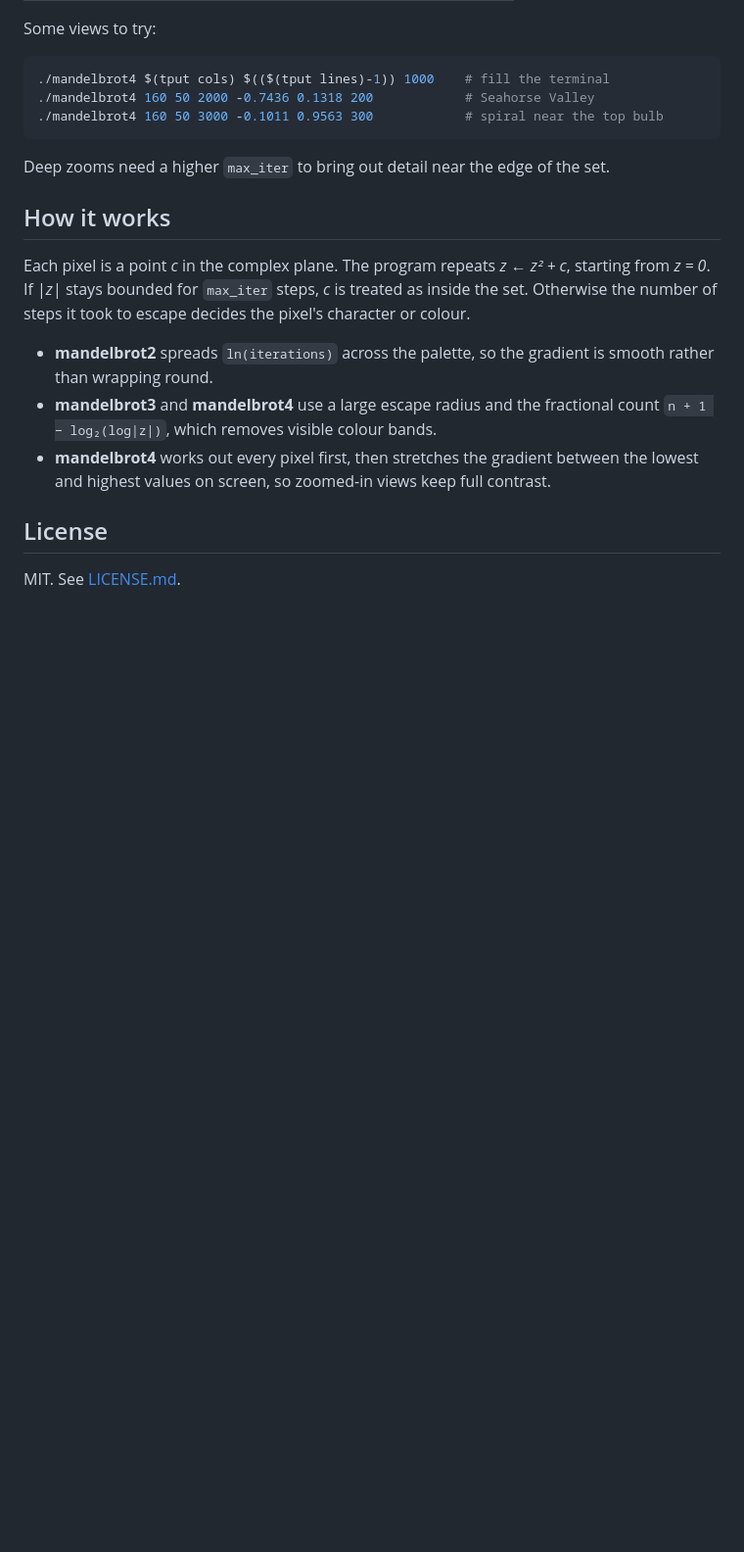
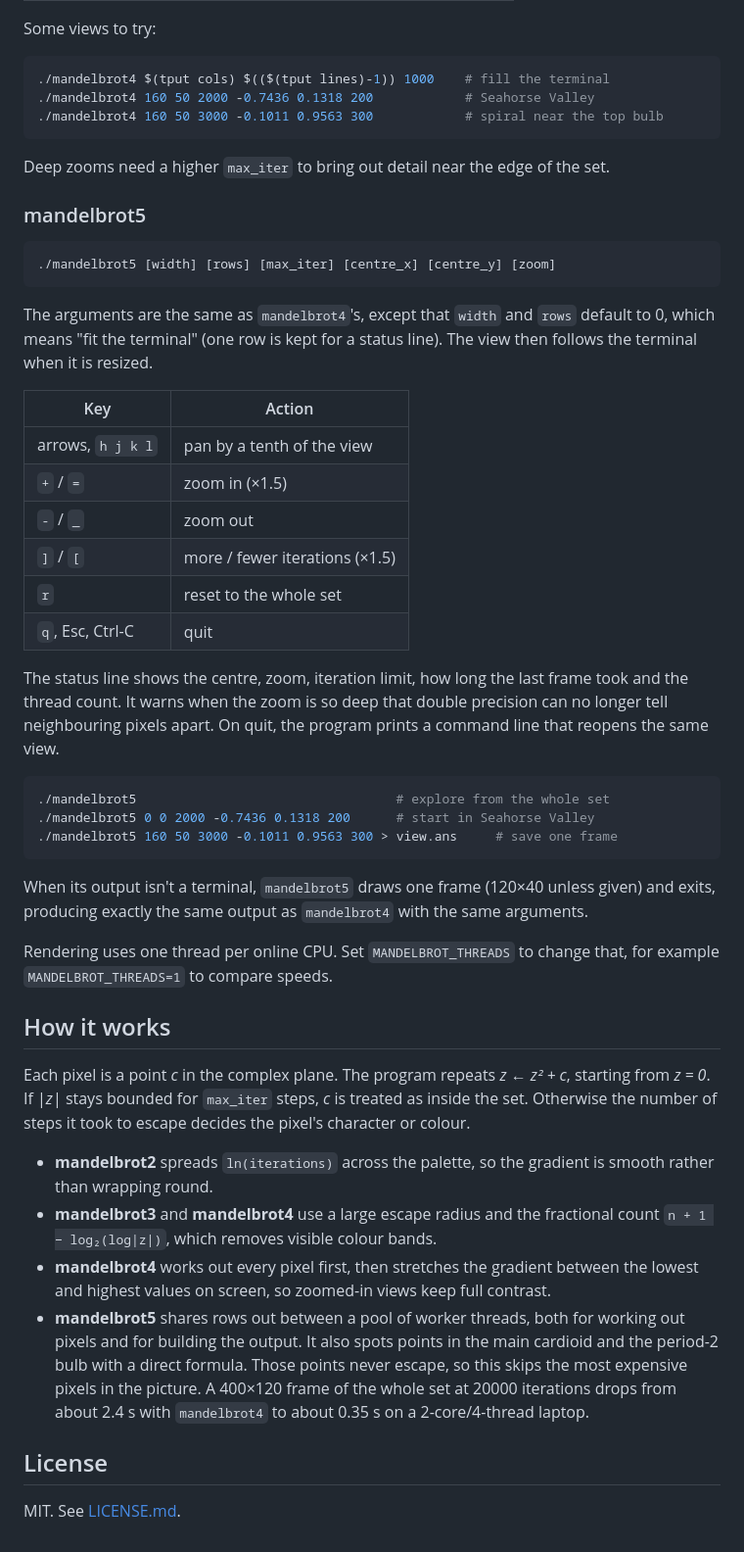
Before and after one commit to alastairhm/fractals, a Markdown page: README.md, the part around one of its changes. Shown at 98% size. GitHub-like rendering; blank space fills up the shorter version.

````diff
--- a/README.md
+++ b/README.md
@@ -122,6 +137,43 @@ Some views to try:
 Deep zooms need a higher `max_iter` to bring out detail near the edge of
 the set.
 
+### mandelbrot5
+
+```sh
+./mandelbrot5 [width] [rows] [max_iter] [centre_x] [centre_y] [zoom]
+```
+
+The arguments are the same as `mandelbrot4`'s, except that `width` and
+`rows` default to 0, which means "fit the terminal" (one row is kept for a
+status line). The view then follows the terminal when it is resized.
+
+| Key                 | Action                                           |
+| ------------------- | ------------------------------------------------ |
+| arrows, `h j k l`   | pan by a tenth of the view                       |
+| `+` / `=`           | zoom in (×1.5)                                   |
+| `-` / `_`           | zoom out                                         |
+| `]` / `[`           | more / fewer iterations (×1.5)                   |
+| `r`                 | reset to the whole set                           |
+| `q`, Esc, Ctrl-C    | quit                                             |
+
+The status line shows the centre, zoom, iteration limit, how long the last
+frame took and the thread count. It warns when the zoom is so deep that
+double precision can no longer tell neighbouring pixels apart. On quit,
+the program prints a command line that reopens the same view.
+
+```sh
+./mandelbrot5                                  # explore from the whole set
+./mandelbrot5 0 0 2000 -0.7436 0.1318 200      # start in Seahorse Valley
+./mandelbrot5 160 50 3000 -0.1011 0.9563 300 > view.ans     # save one frame
+```
+
+When its output isn't a terminal, `mandelbrot5` draws one frame (120×40
+unless given) and exits, producing exactly the same output as
+`mandelbrot4` with the same arguments.
+
+Rendering uses one thread per online CPU. Set `MANDELBROT_THREADS` to
+change that, for example `MANDELBROT_THREADS=1` to compare speeds.
+
 ## How it works
 
 Each pixel is a point *c* in the complex plane. The program repeats
@@ -137,6 +189,13 @@ of steps it took to escape decides the pixel's character or colour.
 - **mandelbrot4** works out every pixel first, then stretches the gradient
   between the lowest and highest values on screen, so zoomed-in views keep
   full contrast.
+- **mandelbrot5** shares rows out between a pool of worker threads, both
+  for working out pixels and for building the output. It also spots points
+  in the main cardioid and the period-2 bulb with a direct formula. Those
+  points never escape, so this skips the most expensive pixels in the
+  picture. A 400×120 frame of the whole set at 20000 iterations drops from
+  about 2.4 s with `mandelbrot4` to about 0.35 s on a 2-core/4-thread
+  laptop.
 
 ## License
 
````
Also changed, not shown: other parts of README.md (+20 -5 lines), CLAUDE.md (+6 -2 lines), screenshots/mandelbrot5-filaments.png (added), 3 other files.
